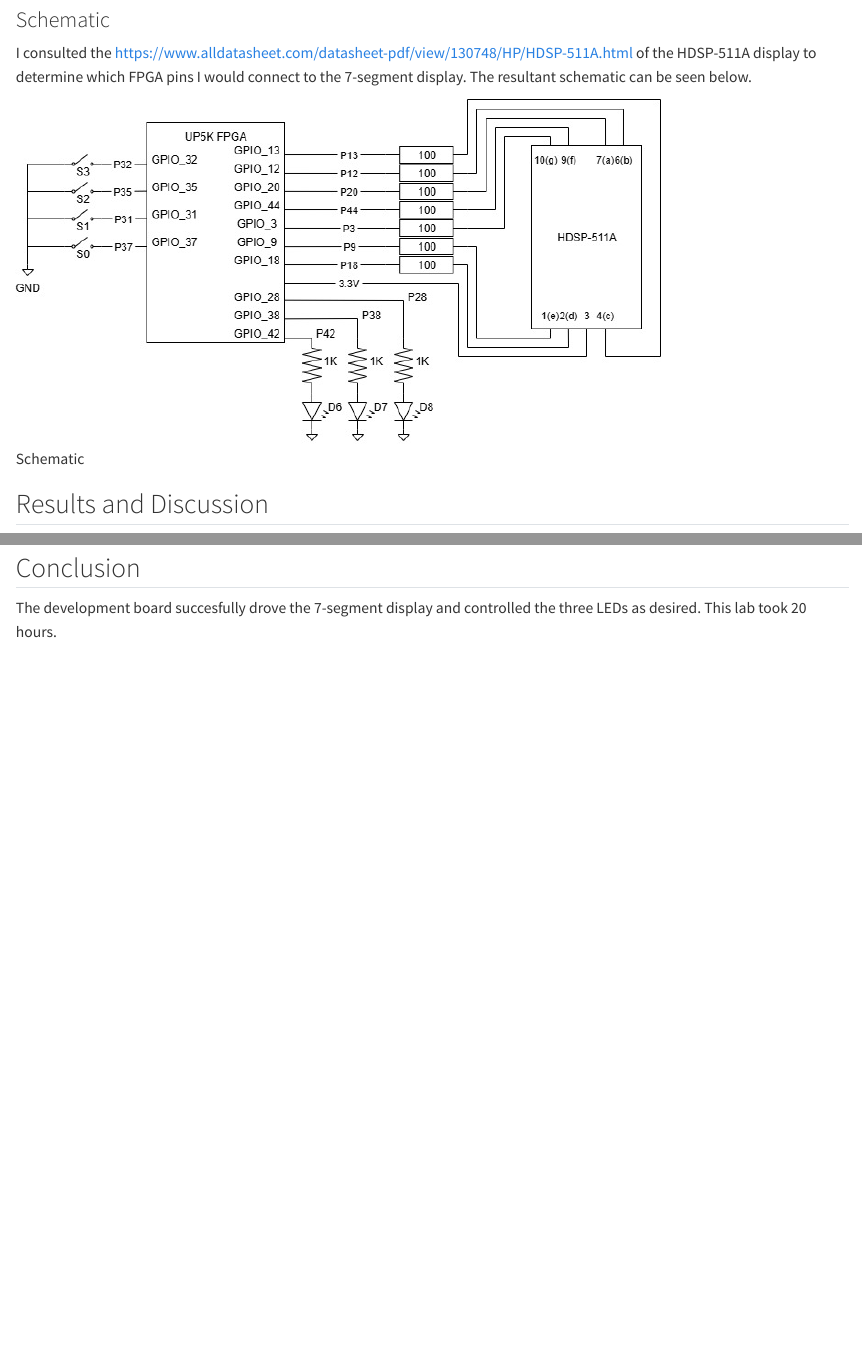
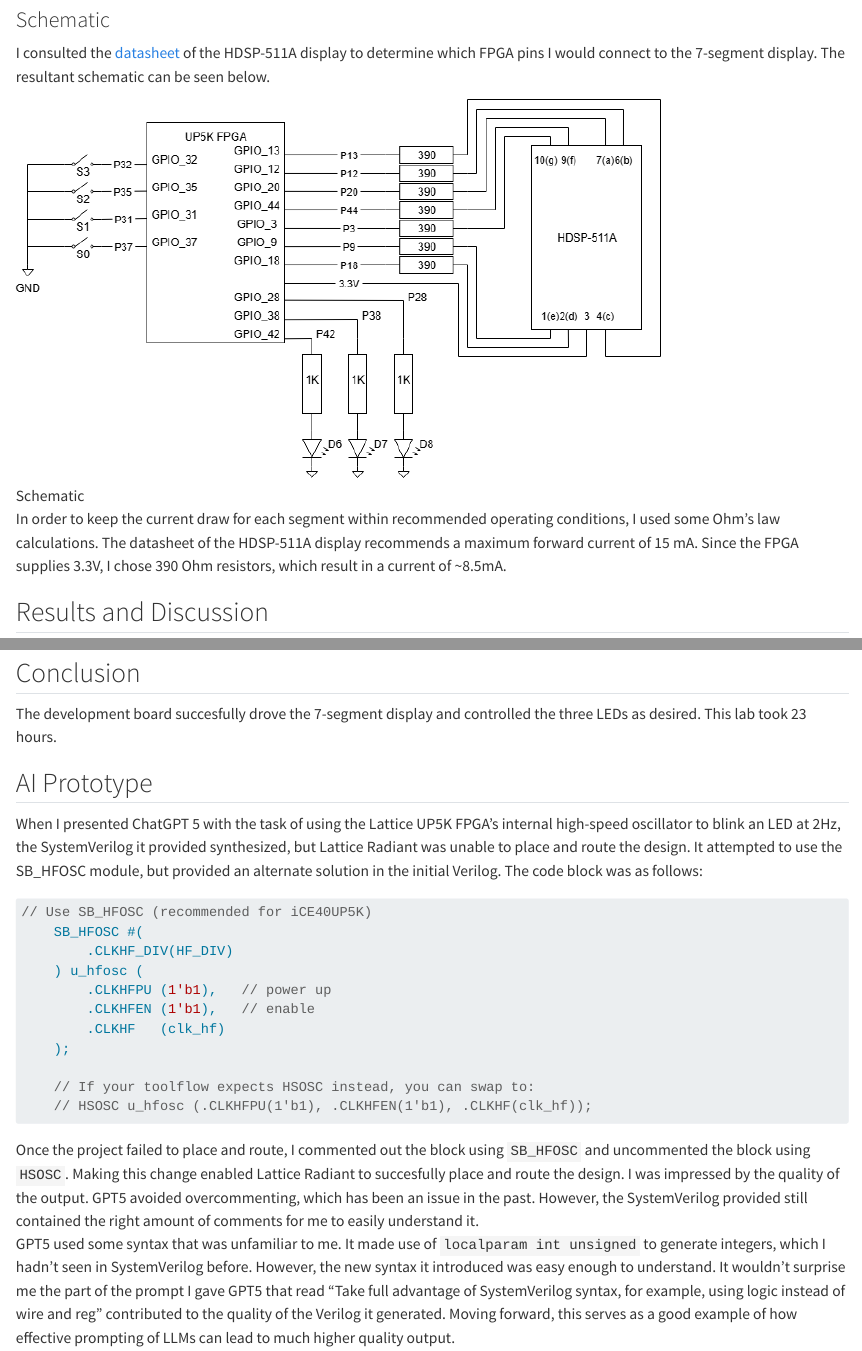
Before and after one commit to diego2317/E155-Portfolio, a Quarto document (posts/lab_1.qmd): the page in a window 1100 px wide, from 2710 px down, and a second part further down, joined at a grey line. Rendered offline with R 4.5, knitr and Pandoc in place of Quarto, with nearby package versions.

Commit message:
finished lab 1 writeup

````diff
--- a/posts/lab_1.qmd
+++ b/posts/lab_1.qmd
@@ -43,9 +43,11 @@ The 7-segment display is controlled by a submodule that converts the input switc
 ![Figure 3](/images/lab1/7segdisplay.png){fig-align="center" height=300}
 
 ### Schematic
-I consulted the [https://www.alldatasheet.com/datasheet-pdf/view/130748/HP/HDSP-511A.html](datasheet) of the HDSP-511A display to determine which FPGA pins I would connect to the 7-segment display. The resultant schematic can be seen below.
+I consulted the [datasheet](https://www.alldatasheet.com/datasheet-pdf/view/130748/HP/HDSP-511A.html) of the HDSP-511A display to determine which FPGA pins I would connect to the 7-segment display. The resultant schematic can be seen below.
 
-![Schematic](/images/lab1/lab1schematic.jpg)
+![Schematic](/images/lab1/lab1schematic.png)
+
+In order to keep the current draw for each segment within recommended operating conditions, I used some Ohm's law calculations. The datasheet of the HDSP-511A display recommends a maximum forward current of 15 mA. Since the FPGA supplies 3.3V, I chose 390 Ohm resistors, which result in a current of ~8.5mA.
 
 ## Results and Discussion
 
@@ -54,3 +62,22 @@ I created testbenches for each of the submodules (`led_controller.sv` and `displ
 
 ## Conclusion
-The development board succesfully drove the 7-segment display and controlled the three LEDs as desired. This lab took 20 hours.
+The development board succesfully drove the 7-segment display and controlled the three LEDs as desired. This lab took 23 hours.
+
+## AI Prototype
+When I presented ChatGPT 5 with the task of using the Lattice UP5K FPGA's internal high-speed oscillator to blink an LED at 2Hz, the SystemVerilog it provided synthesized, but Lattice Radiant was unable to place and route the design. It attempted to use the SB_HFOSC module, but provided an alternate solution in the initial Verilog. The code block was as follows:
+```SystemVerilog
+// Use SB_HFOSC (recommended for iCE40UP5K)
+    SB_HFOSC #(
+        .CLKHF_DIV(HF_DIV)
+    ) u_hfosc (
+        .CLKHFPU (1'b1),   // power up
+        .CLKHFEN (1'b1),   // enable
+        .CLKHF   (clk_hf)
+    );
+
+    // If your toolflow expects HSOSC instead, you can swap to:
+    // HSOSC u_hfosc (.CLKHFPU(1'b1), .CLKHFEN(1'b1), .CLKHF(clk_hf));
+
+```
+Once the project failed to place and route, I commented out the block using `SB_HFOSC` and uncommented the block using `HSOSC`. Making this change enabled Lattice Radiant to succesfully place and route the design. I was impressed by the quality of the output. GPT5 avoided overcommenting, which has been an issue in the past. However, the SystemVerilog provided still contained the right amount of comments for me to easily understand it. \
+GPT5 used some syntax that was unfamiliar to me. It made use of `localparam int unsigned` to generate integers, which I hadn't seen in SystemVerilog before. However, the new syntax it introduced was easy enough to understand. It wouldn't surprise me the part of the prompt I gave GPT5 that read "Take full advantage of SystemVerilog syntax, for example, using logic instead of wire and reg" contributed to the quality of the Verilog it generated. Moving forward, this serves as a good example of how effective prompting of LLMs can lead to much higher quality output.
````
Also changed, not shown: images/lab1/display_controller_tb_terminal.png (added), images/lab1/display_controller_waveforms.png (added), images/lab1/lab1_dw_terminal.png (added), images/lab1/lab1_dw_waveforms.png (added), images/lab1/lab1schematic.jpg (deleted), images/lab1/lab1schematic.png (added), images/lab1/led_controller_terminal.png (added), images/lab1/led_controller_waveforms.png (added), posts/lab_1.qmd (8 more changed lines), 1 other file.
